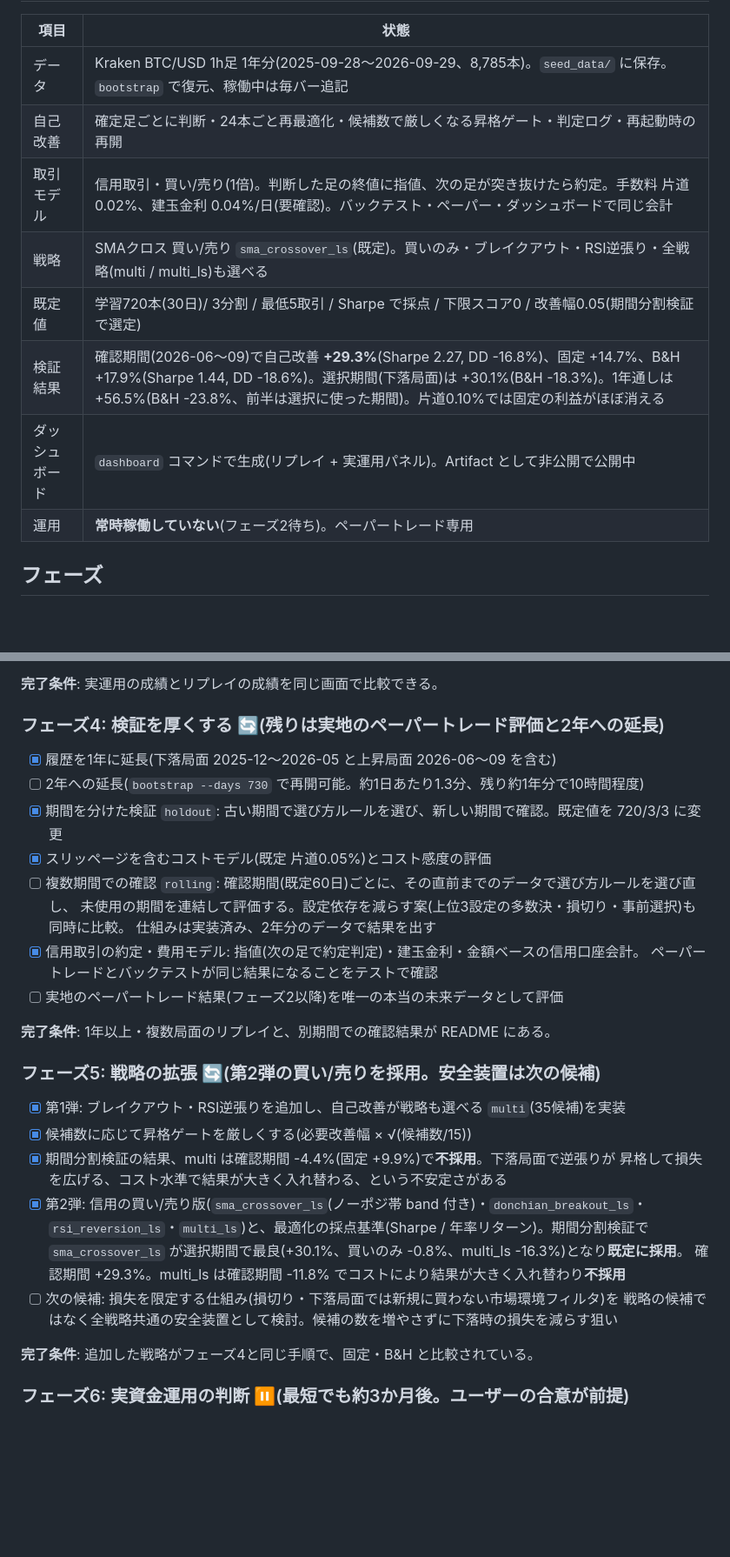
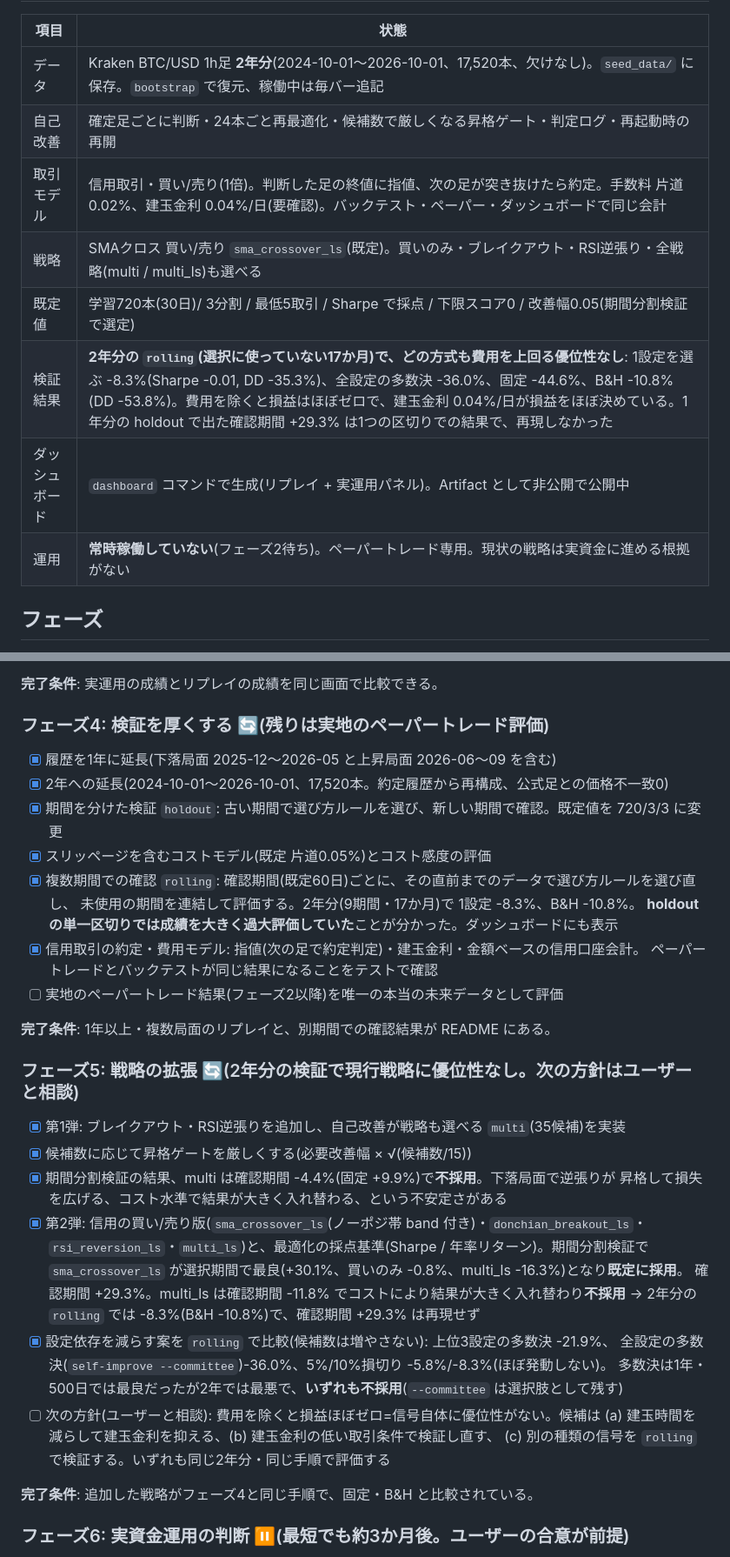
Before and after one commit to sutasutars1-png/japan-guide, a Markdown page: trading-bot/ROADMAP.md, 2 parts joined by grey strips. Shown at 87% size. Drawn GitHub-style; blank space fills up the shorter version.

```diff
--- a/trading-bot/ROADMAP.md
+++ b/trading-bot/ROADMAP.md
@@ -34,14 +34,14 @@ BTC/USD を対象に、**人が手でパラメータを調整しなくても、
 
 | 項目 | 状態 |
 |---|---|
-| データ | Kraken BTC/USD 1h足 1年分(2025-09-28〜2026-09-29、8,785本)。`seed_data/` に保存。`bootstrap` で復元、稼働中は毎バー追記 |
+| データ | Kraken BTC/USD 1h足 **2年分**(2024-10-01〜2026-10-01、17,520本、欠けなし)。`seed_data/` に保存。`bootstrap` で復元、稼働中は毎バー追記 |
 | 自己改善 | 確定足ごとに判断・24本ごと再最適化・候補数で厳しくなる昇格ゲート・判定ログ・再起動時の再開 |
 | 取引モデル | 信用取引・買い/売り(1倍)。判断した足の終値に指値、次の足が突き抜けたら約定。手数料 片道0.02%、建玉金利 0.04%/日(要確認)。バックテスト・ペーパー・ダッシュボードで同じ会計 |
 | 戦略 | SMAクロス 買い/売り `sma_crossover_ls`(既定)。買いのみ・ブレイクアウト・RSI逆張り・全戦略(multi / multi_ls)も選べる |
 | 既定値 | 学習720本(30日)/ 3分割 / 最低5取引 / Sharpe で採点 / 下限スコア0 / 改善幅0.05(期間分割検証で選定) |
-| 検証結果 | 確認期間(2026-06〜09)で自己改善 **+29.3%**(Sharpe 2.27, DD -16.8%)、固定 +14.7%、B&H +17.9%(Sharpe 1.44, DD -18.6%)。選択期間(下落局面)は +30.1%(B&H -18.3%)。1年通しは +56.5%(B&H -23.8%、前半は選択に使った期間)。片道0.10%では固定の利益がほぼ消える |
+| 検証結果 | **2年分の `rolling`(選択に使っていない17か月)で、どの方式も費用を上回る優位性なし**: 1設定を選ぶ -8.3%(Sharpe -0.01, DD -35.3%)、全設定の多数決 -36.0%、固定 -44.6%、B&H -10.8%(DD -53.8%)。費用を除くと損益はほぼゼロで、建玉金利 0.04%/日が損益をほぼ決めている。1年分の holdout で出た確認期間 +29.3% は1つの区切りでの結果で、再現しなかった |
 | ダッシュボード | `dashboard` コマンドで生成(リプレイ + 実運用パネル)。Artifact として非公開で公開中 |
-| 運用 | **常時稼働していない**(フェーズ2待ち)。ペーパートレード専用 |
+| 運用 | **常時稼働していない**(フェーズ2待ち)。ペーパートレード専用。現状の戦略は実資金に進める根拠がない |
 
 ## フェーズ
 
@@ -75,22 +75,22 @@ BTC/USD を対象に、**人が手でパラメータを調整しなくても、
 
 **完了条件**: 実運用の成績とリプレイの成績を同じ画面で比較できる。
 
-### フェーズ4: 検証を厚くする 🔄(残りは実地のペーパートレード評価と2年への延長)
+### フェーズ4: 検証を厚くする 🔄(残りは実地のペーパートレード評価)
 
 - [x] 履歴を1年に延長(下落局面 2025-12〜2026-05 と上昇局面 2026-06〜09 を含む)
-- [ ] 2年への延長(`bootstrap --days 730` で再開可能。約1日あたり1.3分、残り約1年分で10時間程度)
+- [x] 2年への延長(2024-10-01〜2026-10-01、17,520本。約定履歴から再構成、公式足との価格不一致0)
 - [x] 期間を分けた検証 `holdout`: 古い期間で選び方ルールを選び、新しい期間で確認。既定値を 720/3/3 に変更
 - [x] スリッページを含むコストモデル(既定 片道0.05%)とコスト感度の評価
-- [ ] 複数期間での確認 `rolling`: 確認期間(既定60日)ごとに、その直前までのデータで選び方ルールを選び直し、
-      未使用の期間を連結して評価する。設定依存を減らす案(上位3設定の多数決・損切り・事前選択)も同時に比較。
-      仕組みは実装済み、2年分のデータで結果を出す
+- [x] 複数期間での確認 `rolling`: 確認期間(既定60日)ごとに、その直前までのデータで選び方ルールを選び直し、
+      未使用の期間を連結して評価する。2年分(9期間・17か月)で 1設定 -8.3%、B&H -10.8%。
+      **holdout の単一区切りでは成績を大きく過大評価していた**ことが分かった。ダッシュボードにも表示
 - [x] 信用取引の約定・費用モデル: 指値(次の足で約定判定)・建玉金利・金額ベースの信用口座会計。
       ペーパートレードとバックテストが同じ結果になることをテストで確認
 - [ ] 実地のペーパートレード結果(フェーズ2以降)を唯一の本当の未来データとして評価
 
 **完了条件**: 1年以上・複数局面のリプレイと、別期間での確認結果が README にある。
 
-### フェーズ5: 戦略の拡張 🔄(第2弾の買い/売りを採用。安全装置は次の候補)
+### フェーズ5: 戦略の拡張 🔄(2年分の検証で現行戦略に優位性なし。次の方針はユーザーと相談)
 
 - [x] 第1弾: ブレイクアウト・RSI逆張りを追加し、自己改善が戦略も選べる `multi`(35候補)を実装
 - [x] 候補数に応じて昇格ゲートを厳しくする(必要改善幅 × √(候補数/15))
@@ -100,8 +100,13 @@ BTC/USD を対象に、**人が手でパラメータを調整しなくても、
       `rsi_reversion_ls`・`multi_ls`)と、最適化の採点基準(Sharpe / 年率リターン)。期間分割検証で
       `sma_crossover_ls` が選択期間で最良(+30.1%、買いのみ -0.8%、multi_ls -16.3%)となり**既定に採用**。
       確認期間 +29.3%。multi_ls は確認期間 -11.8% でコストにより結果が大きく入れ替わり**不採用**
-- [ ] 次の候補: 損失を限定する仕組み(損切り・下落局面では新規に買わない市場環境フィルタ)を
-      戦略の候補ではなく全戦略共通の安全装置として検討。候補の数を増やさずに下落時の損失を減らす狙い
+      → 2年分の `rolling` では -8.3%(B&H -10.8%)で、確認期間 +29.3% は再現せず
+- [x] 設定依存を減らす案を `rolling` で比較(候補数は増やさない): 上位3設定の多数決 -21.9%、
+      全設定の多数決(`self-improve --committee`)-36.0%、5%/10%損切り -5.8%/-8.3%(ほぼ発動しない)。
+      多数決は1年・500日では最良だったが2年では最悪で、**いずれも不採用**(`--committee` は選択肢として残す)
+- [ ] 次の方針(ユーザーと相談): 費用を除くと損益ほぼゼロ=信号自体に優位性がない。候補は
+      (a) 建玉時間を減らして建玉金利を抑える、(b) 建玉金利の低い取引条件で検証し直す、
+      (c) 別の種類の信号を `rolling` で検証する。いずれも同じ2年分・同じ手順で評価する
 
 **完了条件**: 追加した戦略がフェーズ4と同じ手順で、固定・B&H と比較されている。
 
```
Also changed, not shown: other parts of trading-bot/ROADMAP.md (+4 -2 lines), trading-bot/README.md (+42 -6 lines).
